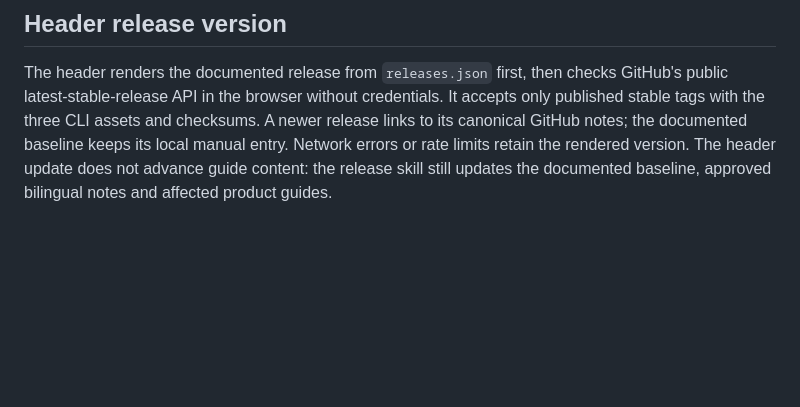
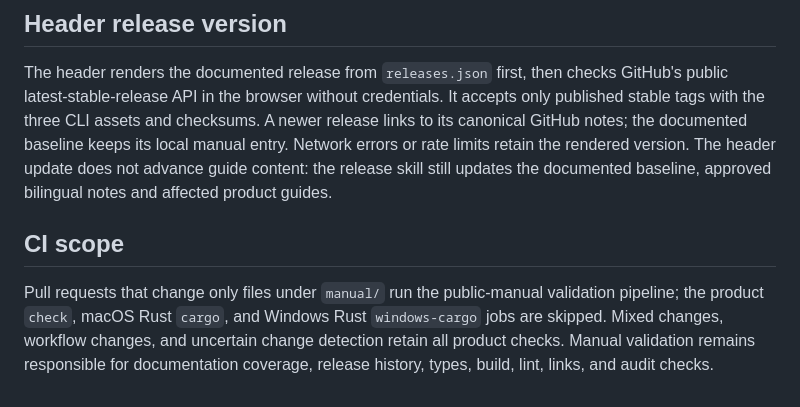
Before and after one commit to daftAI2026/incodex, a Markdown page: manual/README.md, the part around the change. Drawn GitHub-style; blank space fills up the shorter version.

Commit message:
docs: explain manual-only CI routing (#227)

```diff
--- a/manual/README.md
+++ b/manual/README.md
@@ -84,3 +84,7 @@ A newer release links to its canonical GitHub notes; the documented baseline kee
 its local manual entry. Network errors or rate limits retain the rendered version.
 The header update does not advance guide content: the release skill still updates
 the documented baseline, approved bilingual notes and affected product guides.
+
+## CI scope
+
+Pull requests that change only files under `manual/` run the public-manual validation pipeline; the product `check`, macOS Rust `cargo`, and Windows Rust `windows-cargo` jobs are skipped. Mixed changes, workflow changes, and uncertain change detection retain all product checks. Manual validation remains responsible for documentation coverage, release history, types, build, lint, links, and audit checks.
```
